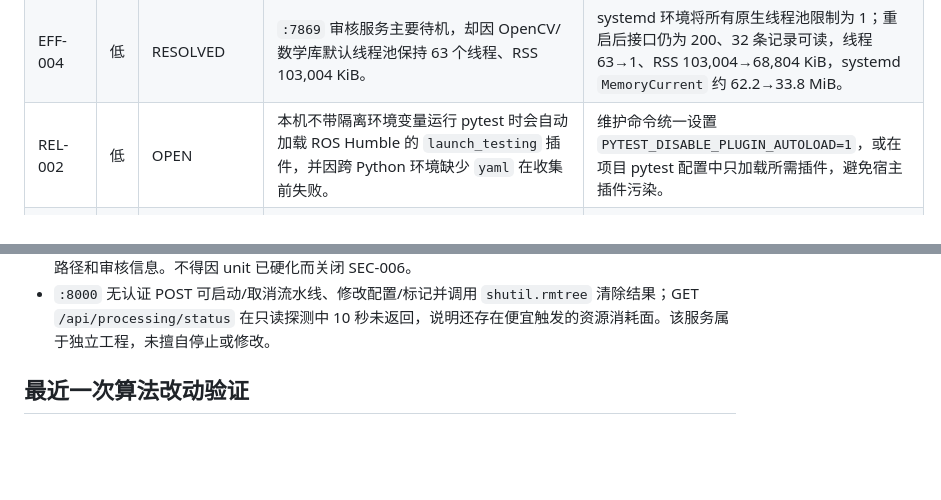
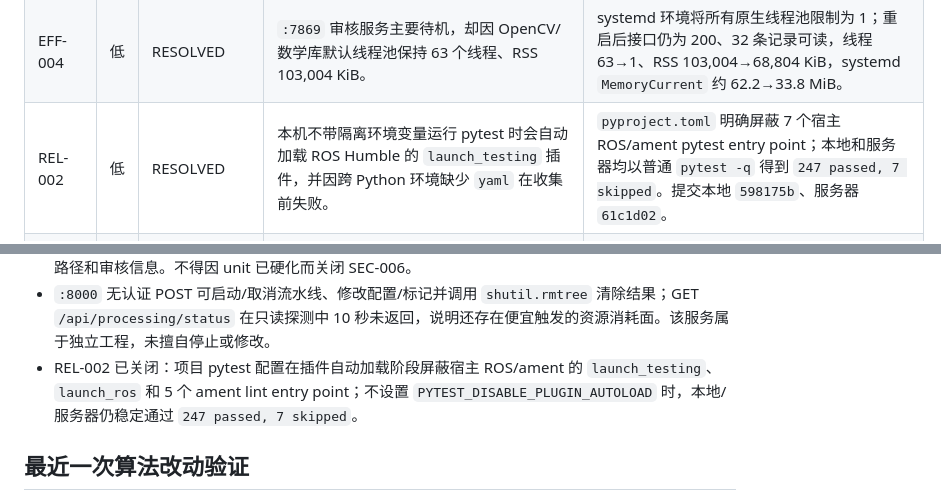
Before and after one commit to zcxixixi/osmo-360-apriltag-pose, a Markdown page: docs/SERVER_SECURITY_EFFICIENCY_TRACKER.md, 2 parts joined by grey strips. Drawn GitHub-style; blank space fills up the shorter version.

Commit message:
docs: close pytest host-plugin isolation

```diff
--- a/docs/SERVER_SECURITY_EFFICIENCY_TRACKER.md
+++ b/docs/SERVER_SECURITY_EFFICIENCY_TRACKER.md
@@ -55,7 +55,7 @@
 | EFF-002 | 中 | DEFERRED | FFmpeg 管道软件解码约 2.04 s，OpenCV 包装约 2.70 s；VAAPI 四路约 7.43 s。FFmpeg 像素输出与当前路径不完全一致，且缓存修复后解码已非主要瓶颈。 | 若后续解码占比重新升高，建立像素/检测回归门后再切换；当前不以小收益换算法输入变化。 |
 | EFF-003 | 中 | RESOLVED | 观察缓存已有 4×4 预算，但备用联合 pose-graph 的 8 个 Python worker 未限制 BLAS/OpenMP，存在 8×32 嵌套线程放大；不同任务之间也没有主机级并发门。 | 每任务最多 16 逻辑线程，小主机自动降配；OpenCV/FFmpeg/BLAS/OpenMP/BLIS/vecLib 全部继承限额，pose-graph 每 worker 1 个数学线程。默认同用户整机 1 个任务槽，可在总量不超过逻辑核时显式增加。双任务并发实测串行、无发布竞态；轨迹 SHA 不变。提交本地 `5dad620`/`e2400fb`，服务器 `5d550f6`/`449fde0`。 |
 | EFF-004 | 低 | RESOLVED | `:7869` 审核服务主要待机，却因 OpenCV/数学库默认线程池保持 63 个线程、RSS 103,004 KiB。 | systemd 环境将所有原生线程池限制为 1；重启后接口仍为 200、32 条记录可读，线程 63→1、RSS 103,004→68,804 KiB，systemd `MemoryCurrent` 约 62.2→33.8 MiB。 |
-| REL-002 | 低 | OPEN | 本机不带隔离环境变量运行 pytest 时会自动加载 ROS Humble 的 `launch_testing` 插件，并因跨 Python 环境缺少 `yaml` 在收集前失败。 | 维护命令统一设置 `PYTEST_DISABLE_PLUGIN_AUTOLOAD=1`，或在项目 pytest 配置中只加载所需插件，避免宿主插件污染。 |
+| REL-002 | 低 | RESOLVED | 本机不带隔离环境变量运行 pytest 时会自动加载 ROS Humble 的 `launch_testing` 插件，并因跨 Python 环境缺少 `yaml` 在收集前失败。 | `pyproject.toml` 明确屏蔽 7 个宿主 ROS/ament pytest entry point；本地和服务器均以普通 `pytest -q` 得到 `247 passed, 7 skipped`。提交本地 `598175b`、服务器 `61c1d02`。 |
 | REL-003 | 低 | DEFERRED | CPU 服务器未安装 Chrome/Chromium，因此可选的服务器端 WebGL 离线渲染不可用；四 MP4 轨迹审阅使用 Python/OpenCV，不受影响，`:7865` 也只在客户端浏览器渲染。原实现硬编码 `/usr/bin/google-chrome`。 | 已支持 `--chrome`/`OSMO_CHROME_BINARY` 与常见路径探测，缺失时启动前明确失败；本地前后视频 SHA 完全相同。仅在确需服务器 WebGL 时再固定、校验并安装项目级 Chromium，避免当前无收益地增加体积和攻击面。提交本地 `29f91f4`、服务器 `78c734c`。 |
 
 ## 已完成的安全检查
@@ -127,6 +127,7 @@
 - 审核状态目录和现有 SQLite/WAL/SHM 从 `0775/0644` 收紧为 `0700/0600`，未来文件由 unit `UMask=0077` 约束。
 - `:7869` 认证仍未完成：源码没有 Authorization/令牌检查，POST 可改审核/分段/对齐，GET 暴露绝对路径和审核信息。不得因 unit 已硬化而关闭 SEC-006。
 - `:8000` 无认证 POST 可启动/取消流水线、修改配置/标记并调用 `shutil.rmtree` 清除结果；GET `/api/processing/status` 在只读探测中 10 秒未返回，说明还存在便宜触发的资源消耗面。该服务属于独立工程，未擅自停止或修改。
+- REL-002 已关闭：项目 pytest 配置在插件自动加载阶段屏蔽宿主 ROS/ament 的 `launch_testing`、`launch_ros` 和 5 个 ament lint entry point；不设置 `PYTEST_DISABLE_PLUGIN_AUTOLOAD` 时，本地/服务器仍稳定通过 `247 passed, 7 skipped`。
 
 ## 最近一次算法改动验证
 
```
